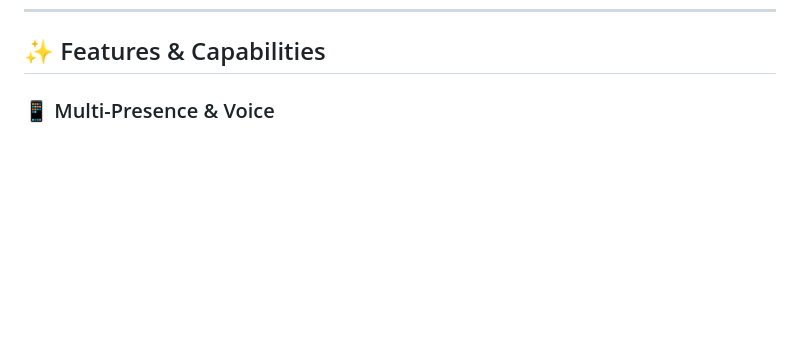
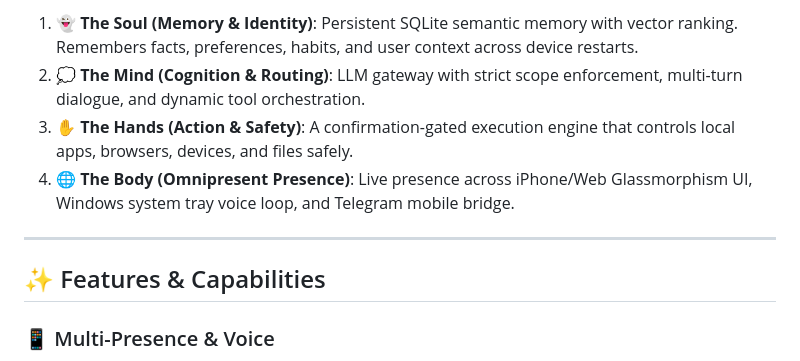
Before and after one commit to dr-week/J.A.R.V.I.S, a Markdown page: README.md, the part around one of its changes. GitHub-like rendering; blank space fills up the shorter version.

```diff
--- a/README.md
+++ b/README.md
@@ -51,3 +91,10 @@ graph TD
+1. 👻 **The Soul (Memory & Identity)**: Persistent SQLite semantic memory with vector ranking. Remembers facts, preferences, habits, and user context across device restarts.
+2. 💭 **The Mind (Cognition & Routing)**: LLM gateway with strict scope enforcement, multi-turn dialogue, and dynamic tool orchestration.
+3. ✋ **The Hands (Action & Safety)**: A confirmation-gated execution engine that controls local apps, browsers, devices, and files safely.
+4. 🌐 **The Body (Omnipresent Presence)**: Live presence across iPhone/Web Glassmorphism UI, Windows system tray voice loop, and Telegram mobile bridge.
+
+---
+
 ## ✨ Features & Capabilities
 
 ### 📱 Multi-Presence & Voice
```
Also changed, not shown: other parts of README.md (+54 -0 lines).
